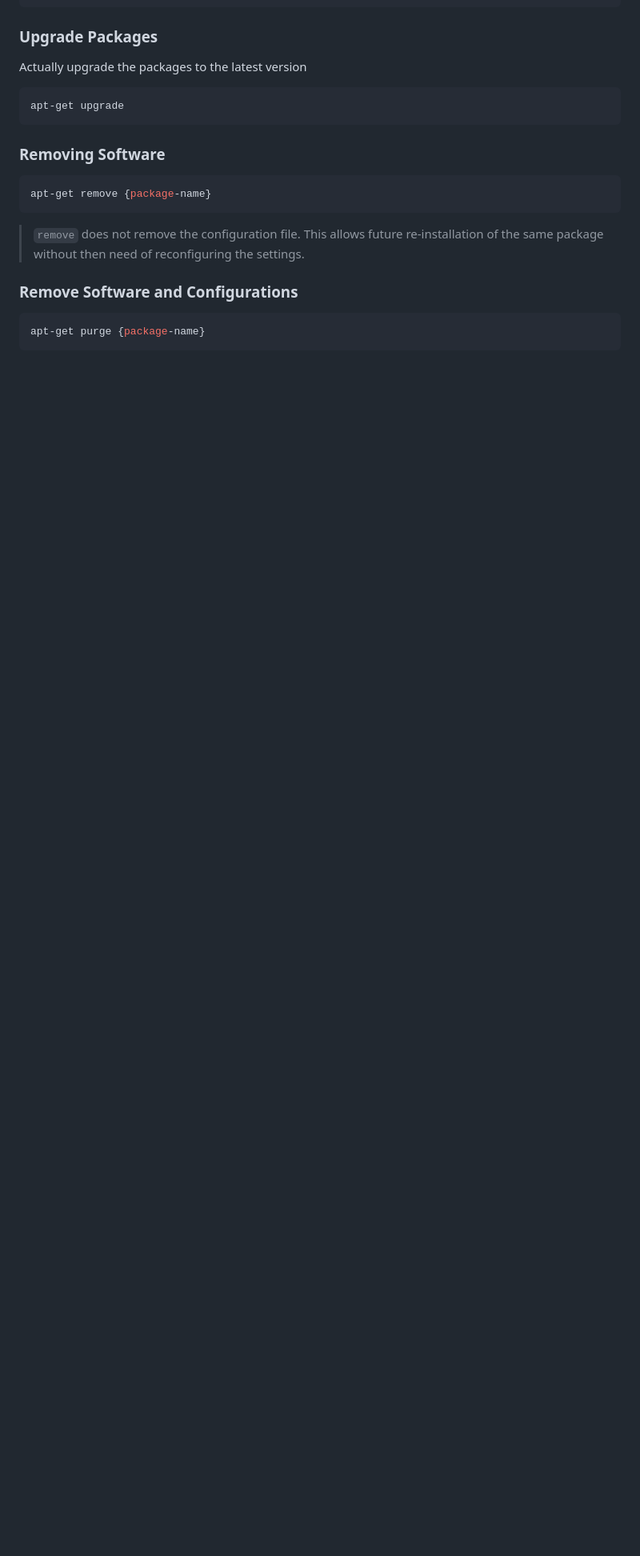
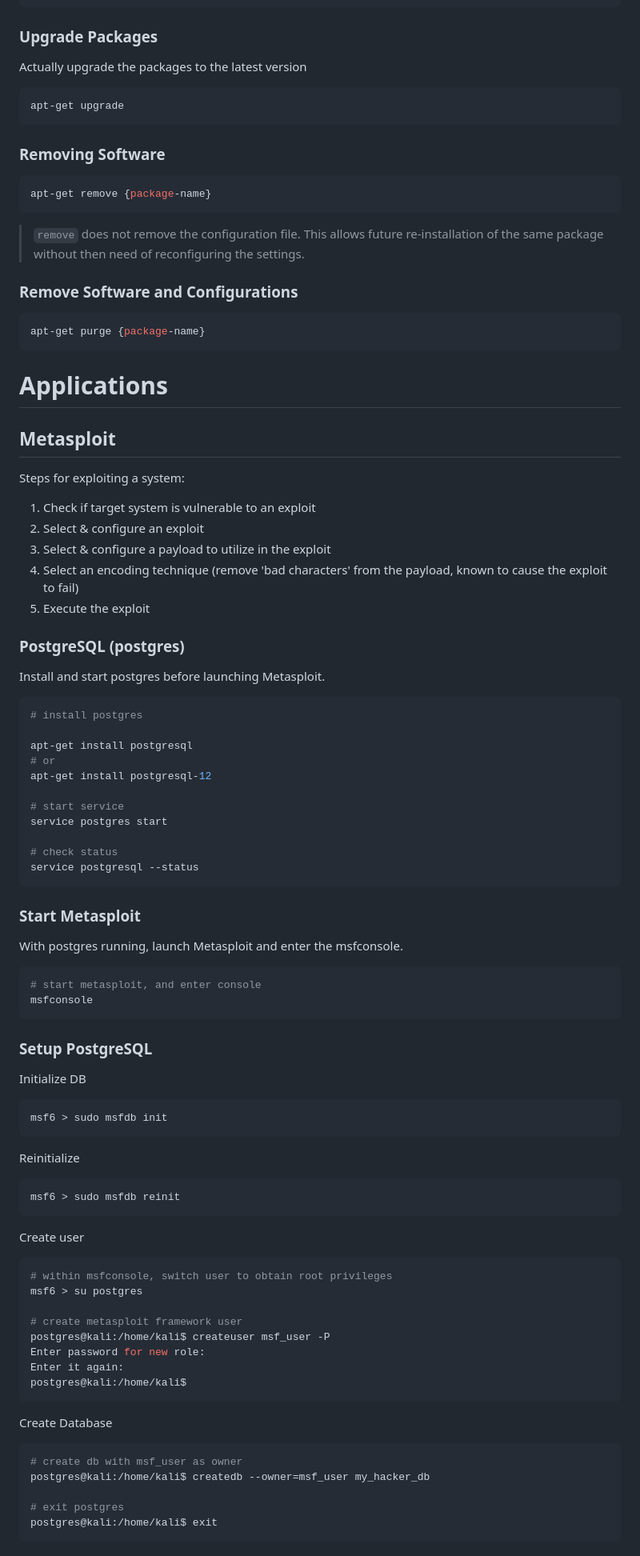
Before and after one commit to danielsantander/cyberdev, a Markdown page: kali-linux/readme.md, the part around one of its changes. Shown at 80% size. Drawn GitHub-style; blank space fills up the shorter version.

Commit message:
add Metasploit application documentation

````diff
--- a/kali-linux/readme.md
+++ b/kali-linux/readme.md
@@ -353,3 +360,68 @@ apt-get remove {package-name}
 ```shell
 apt-get purge {package-name}
 ```
+
+# Applications
+## Metasploit
+Steps for exploiting a system:
+1. Check if target system is vulnerable to an exploit
+2. Select & configure an exploit
+3. Select & configure a payload to utilize in the exploit
+4. Select an encoding technique (remove 'bad characters' from the payload, known to cause the exploit to fail)
+5. Execute the exploit
+
+### PostgreSQL (postgres)
+Install and start postgres before launching Metasploit.
+```shell
+# install postgres
+
+apt-get install postgresql
+# or
+apt-get install postgresql-12
+
+# start service
+service postgres start
+
+# check status
+service postgresql --status
+```
+
+### Start Metasploit
+With postgres running, launch Metasploit and enter the msfconsole.
+```shell
+# start metasploit, and enter console
+msfconsole
+```
+
+### Setup PostgreSQL
+Initialize DB
+```shell
+msf6 > sudo msfdb init
+```
+
+Reinitialize
+```shell
+msf6 > sudo msfdb reinit
+```
+
+Create user
+```shell
+# within msfconsole, switch user to obtain root privileges
+msf6 > su postgres
+
+# create metasploit framework user
+postgres@kali:/home/kali$ createuser msf_user -P
+Enter password for new role:
+Enter it again:
+postgres@kali:/home/kali$
+```
+
+Create Database
+```shell
+# create db with msf_user as owner
+postgres@kali:/home/kali$ createdb --owner=msf_user my_hacker_db
+
+# exit postgres
+postgres@kali:/home/kali$ exit
+```
+
````
Also changed, not shown: other parts of kali-linux/readme.md (+34 -4 lines), kali-linux/docs/Metasploit.md (deleted, +0 -138 lines).
